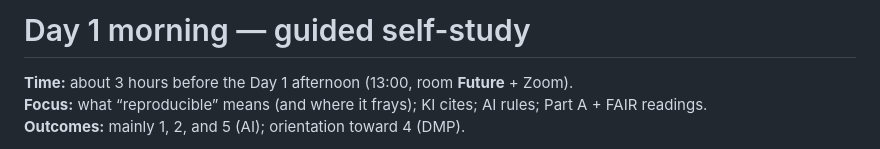
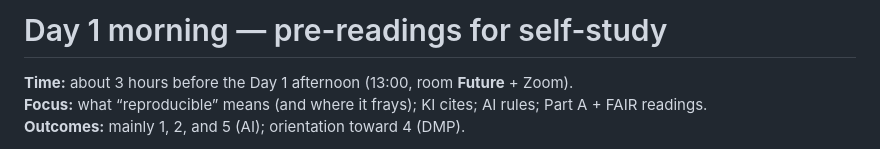
Before and after one commit to noacs-io/principles-and-workflows-for-reproducible-science, a Markdown page: canvas/pages/day-1-morning.md, the part around the change. Drawn GitHub-style.

Commit message:
Start editing Day 1 morning pre-readings

```diff
--- a/canvas/pages/day-1-morning.md
+++ b/canvas/pages/day-1-morning.md
@@ -1,4 +1,4 @@
-# Day 1 morning — guided self-study
+# Day 1 morning — pre-readings for self-study
 
 **Time:** about 3 hours before the Day 1 afternoon (13:00, room **Future** + Zoom).
 **Focus:** what “reproducible” means (and where it frays); KI cites; AI rules; Part A + FAIR readings.
```
